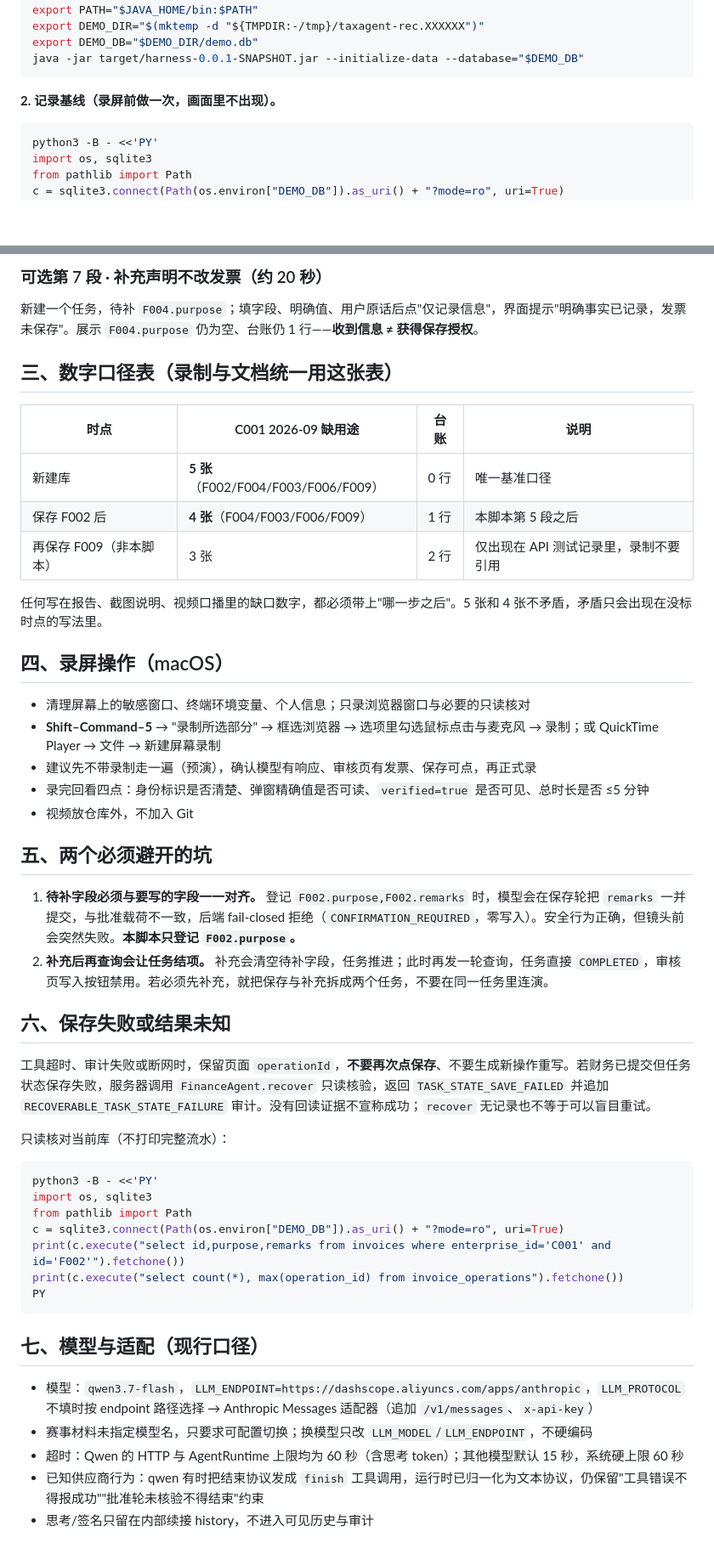
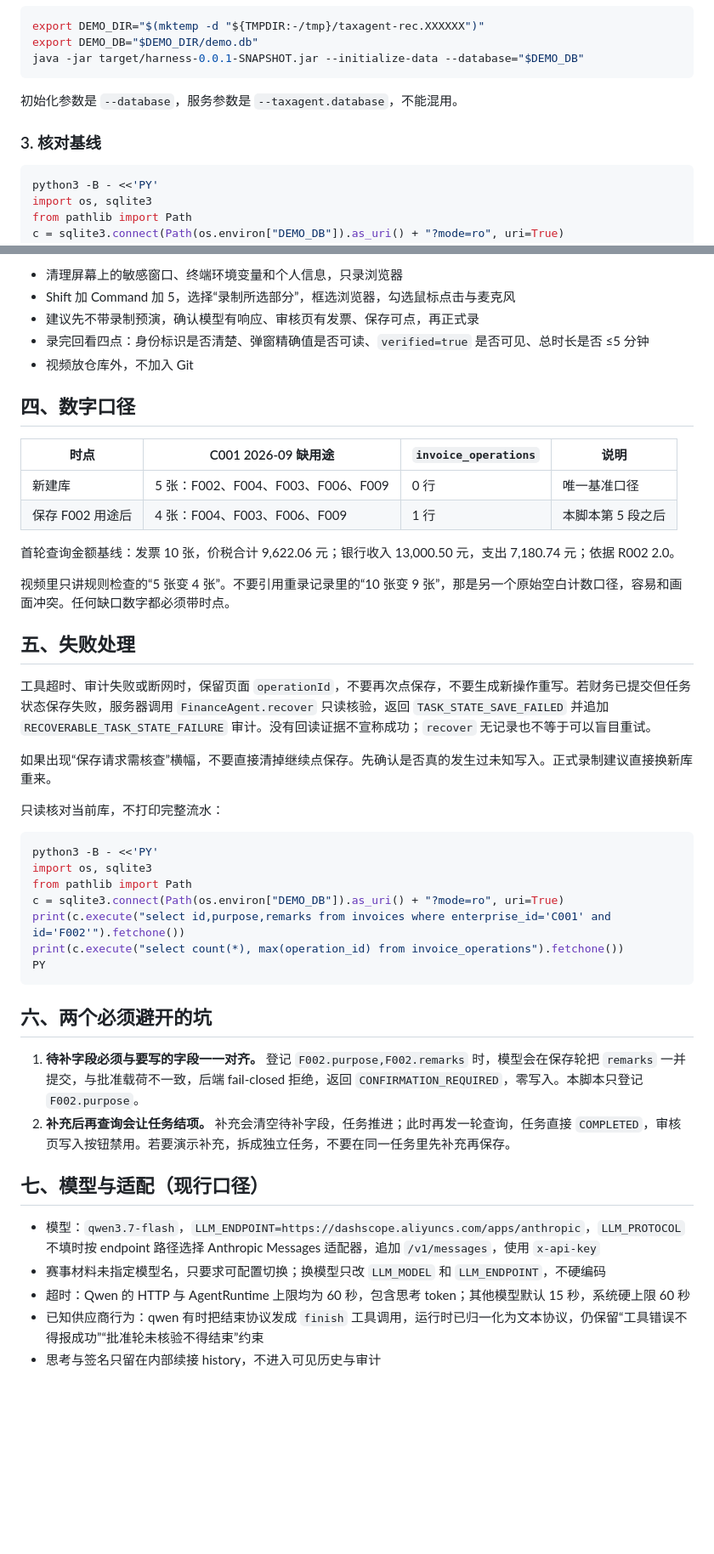
Before and after one commit to SuperGh2233/tax-agent-harness, a Markdown page: DEMO_SCRIPT.md, 2 parts joined by grey strips. Shown at 85% size. Drawn GitHub-style; blank space fills up the shorter version.

````diff
--- a/DEMO_SCRIPT.md
+++ b/DEMO_SCRIPT.md
@@ -16,7 +139,9 @@ export DEMO_DB="$DEMO_DIR/demo.db"
 java -jar target/harness-0.0.1-SNAPSHOT.jar --initialize-data --database="$DEMO_DB"
 ```
 
-**2. 记录基线（录屏前做一次，画面里不出现）。**
+初始化参数是 `--database`，服务参数是 `--taxagent.database`，不能混用。
+
+### 3. 核对基线
 
 ```sh
 python3 -B - <<'PY'
@@ -120,35 +200,27 @@ java -jar target/harness-0.0.1-SNAPSHOT.jar \
-### 可选第 7 段 · 补充声明不改发票（约 20 秒）
-
-新建一个任务，待补 `F004.purpose`；填字段、明确值、用户原话后点"仅记录信息"，界面提示"明确事实已记录，发票未保存"。展示 `F004.purpose` 仍为空、台账仍 1 行——**收到信息 ≠ 获得保存授权**。
-
-## 三、数字口径表（录制与文档统一用这张表）
-
-| 时点 | C001 2026-09 缺用途 | 台账 | 说明 |
-|---|---|---|---|
-| 新建库 | **5 张**（F002/F004/F003/F006/F009） | 0 行 | 唯一基准口径 |
-| 保存 F002 后 | **4 张**（F004/F003/F006/F009） | 1 行 | 本脚本第 5 段之后 |
-| 再保存 F009（非本脚本） | 3 张 | 2 行 | 仅出现在 API 测试记录里，录制不要引用 |
-
-任何写在报告、截图说明、视频口播里的缺口数字，都必须带上"哪一步之后"。5 张和 4 张不矛盾，矛盾只会出现在没标时点的写法里。
-
-## 四、录屏操作（macOS）
-
-- 清理屏幕上的敏感窗口、终端环境变量、个人信息；只录浏览器窗口与必要的只读核对
-- **Shift–Command–5** → "录制所选部分" → 框选浏览器 → 选项里勾选鼠标点击与麦克风 → 录制；或 QuickTime Player → 文件 → 新建屏幕录制
-- 建议先不带录制走一遍（预演），确认模型有响应、审核页有发票、保存可点，再正式录
+- 清理屏幕上的敏感窗口、终端环境变量和个人信息，只录浏览器
+- Shift 加 Command 加 5，选择“录制所选部分”，框选浏览器，勾选鼠标点击与麦克风
+- 建议先不带录制预演，确认模型有响应、审核页有发票、保存可点，再正式录
 - 录完回看四点：身份标识是否清楚、弹窗精确值是否可读、`verified=true` 是否可见、总时长是否 ≤5 分钟
 - 视频放仓库外，不加入 Git
 
-## 五、两个必须避开的坑
+## 四、数字口径
 
-1. **待补字段必须与要写的字段一一对齐。** 登记 `F002.purpose,F002.remarks` 时，模型会在保存轮把 `remarks` 一并提交，与批准载荷不一致，后端 fail-closed 拒绝（`CONFIRMATION_REQUIRED`，零写入）。安全行为正确，但镜头前会突然失败。**本脚本只登记 `F002.purpose`。**
-2. **补充后再查询会让任务结项。** 补充会清空待补字段，任务推进；此时再发一轮查询，任务直接 `COMPLETED`，审核页写入按钮禁用。若必须先补充，就把保存与补充拆成两个任务，不要在同一任务里连演。
+| 时点 | C001 2026-09 缺用途 | `invoice_operations` | 说明 |
+|---|---|---|---|
+| 新建库 | 5 张：F002、F004、F003、F006、F009 | 0 行 | 唯一基准口径 |
+| 保存 F002 用途后 | 4 张：F004、F003、F006、F009 | 1 行 | 本脚本第 5 段之后 |
 
-## 六、保存失败或结果未知
+首轮查询金额基线：发票 10 张，价税合计 9,622.06 元；银行收入 13,000.50 元，支出 7,180.74 元；依据 R002 2.0。
 
-工具超时、审计失败或断网时，保留页面 `operationId`，**不要再次点保存**、不要生成新操作重写。若财务已提交但任务状态保存失败，服务器调用 `FinanceAgent.recover` 只读核验，返回 `TASK_STATE_SAVE_FAILED` 并追加 `RECOVERABLE_TASK_STATE_FAILURE` 审计。没有回读证据不宣称成功；`recover` 无记录也不等于可以盲目重试。
+视频里只讲规则检查的“5 张变 4 张”。不要引用重录记录里的“10 张变 9 张”，那是另一个原始空白计数口径，容易和画面冲突。任何缺口数字都必须带时点。
 
-只读核对当前库（不打印完整流水）：
+## 五、失败处理
+
+工具超时、审计失败或断网时，保留页面 `operationId`，不要再次点保存，不要生成新操作重写。若财务已提交但任务状态保存失败，服务器调用 `FinanceAgent.recover` 只读核验，返回 `TASK_STATE_SAVE_FAILED` 并追加 `RECOVERABLE_TASK_STATE_FAILURE` 审计。没有回读证据不宣称成功；`recover` 无记录也不等于可以盲目重试。
+
+如果出现“保存请求需核查”横幅，不要直接清掉继续点保存。先确认是否真的发生过未知写入。正式录制建议直接换新库重来。
+
+只读核对当前库，不打印完整流水：
 
 ```sh
 python3 -B - <<'PY'
@@ -160,10 +232,15 @@ print(c.execute("select count(*), max(operation_id) from invoice_operations").fe
 PY
 ```
 
+## 六、两个必须避开的坑
+
+1. **待补字段必须与要写的字段一一对齐。** 登记 `F002.purpose,F002.remarks` 时，模型会在保存轮把 `remarks` 一并提交，与批准载荷不一致，后端 fail-closed 拒绝，返回 `CONFIRMATION_REQUIRED`，零写入。本脚本只登记 `F002.purpose`。
+2. **补充后再查询会让任务结项。** 补充会清空待补字段，任务推进；此时再发一轮查询，任务直接 `COMPLETED`，审核页写入按钮禁用。若要演示补充，拆成独立任务，不要在同一任务里先补充再保存。
+
 ## 七、模型与适配（现行口径）
 
-- 模型：`qwen3.7-flash`，`LLM_ENDPOINT=https://dashscope.aliyuncs.com/apps/anthropic`，`LLM_PROTOCOL` 不填时按 endpoint 路径选择 → Anthropic Messages 适配器（追加 `/v1/messages`、`x-api-key`）
-- 赛事材料未指定模型名，只要求可配置切换；换模型只改 `LLM_MODEL`/`LLM_ENDPOINT`，不硬编码
-- 超时：Qwen 的 HTTP 与 AgentRuntime 上限均为 60 秒（含思考 token）；其他模型默认 15 秒，系统硬上限 60 秒
-- 已知供应商行为：qwen 有时把结束协议发成 `finish` 工具调用，运行时已归一化为文本协议，仍保留"工具错误不得报成功""批准轮未核验不得结束"约束
-- 思考/签名只留在内部续接 history，不进入可见历史与审计
+- 模型：`qwen3.7-flash`，`LLM_ENDPOINT=https://dashscope.aliyuncs.com/apps/anthropic`，`LLM_PROTOCOL` 不填时按 endpoint 路径选择 Anthropic Messages 适配器，追加 `/v1/messages`，使用 `x-api-key`
+- 赛事材料未指定模型名，只要求可配置切换；换模型只改 `LLM_MODEL` 和 `LLM_ENDPOINT`，不硬编码
+- 超时：Qwen 的 HTTP 与 AgentRuntime 上限均为 60 秒，包含思考 token；其他模型默认 15 秒，系统硬上限 60 秒
+- 已知供应商行为：qwen 有时把结束协议发成 `finish` 工具调用，运行时已归一化为文本协议，仍保留“工具错误不得报成功”“批准轮未核验不得结束”约束
+- 思考与签名只留在内部续接 history，不进入可见历史与审计
````
Also changed, not shown: other parts of DEMO_SCRIPT.md (+144 -66 lines).
